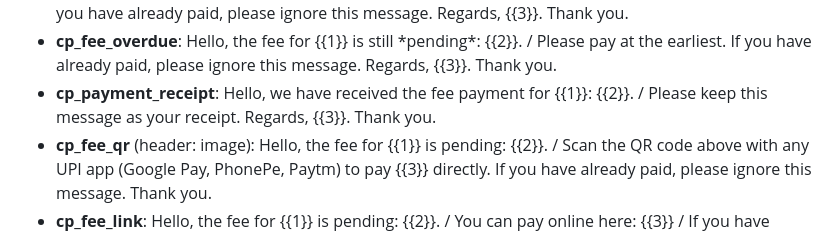
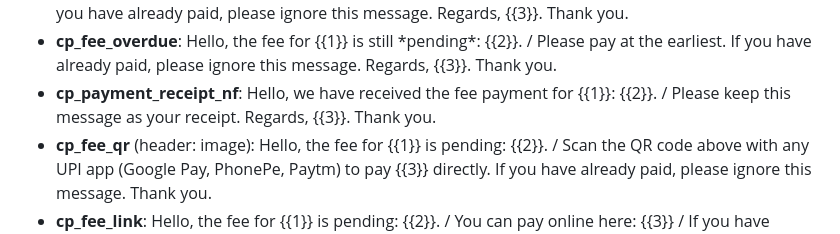
Before and after one commit to Man2Web/chalkpis_tutor, a Markdown page: docs/WHATSAPP-TEMPLATES.md, the part around the change. Drawn GitHub-style.

Commit message:
Docs: receipt text is under its template's current name
Co-Authored-By: Claude Opus 5.5 <noreply@anthropic.com>

```diff
--- a/docs/WHATSAPP-TEMPLATES.md
+++ b/docs/WHATSAPP-TEMPLATES.md
@@ -41,7 +41,7 @@ holiday or cancelled"); like every parent message they follow the master switch
 - **cp_late_alert**: Hello, {{1}} arrived \*late\* for the {{2}}. / We are sharing this so that you are aware. Regards, {{3}}. Thank you.
 - **cp_fee_due_soon**: Hello, a gentle reminder that the fee for {{1}} is due: {{2}}. / Kindly pay on time. If you have already paid, please ignore this message. Regards, {{3}}. Thank you.
 - **cp_fee_overdue**: Hello, the fee for {{1}} is still \*pending\*: {{2}}. / Please pay at the earliest. If you have already paid, please ignore this message. Regards, {{3}}. Thank you.
-- **cp_payment_receipt**: Hello, we have received the fee payment for {{1}}: {{2}}. / Please keep this message as your receipt. Regards, {{3}}. Thank you.
+- **cp_payment_receipt_nf**: Hello, we have received the fee payment for {{1}}: {{2}}. / Please keep this message as your receipt. Regards, {{3}}. Thank you.
 - **cp_fee_qr** (header: image): Hello, the fee for {{1}} is pending: {{2}}. / Scan the QR code above with any UPI app (Google Pay, PhonePe, Paytm) to pay {{3}} directly. If you have already paid, please ignore this message. Thank you.
 - **cp_fee_link**: Hello, the fee for {{1}} is pending: {{2}}. / You can pay online here: {{3}} / If you have already paid, please ignore this message. Thank you.
 - **cp_parent_page**: Hello, you can now check the attendance and fee details of {{1}} anytime on this private page: {{2}} / Please do not share this link outside your family. Regards, {{3}}. Thank you.
```
